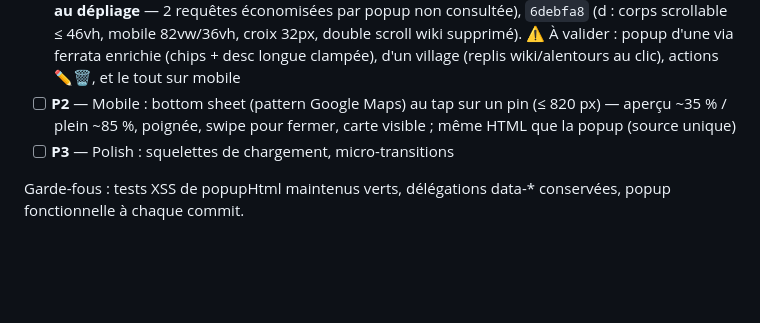
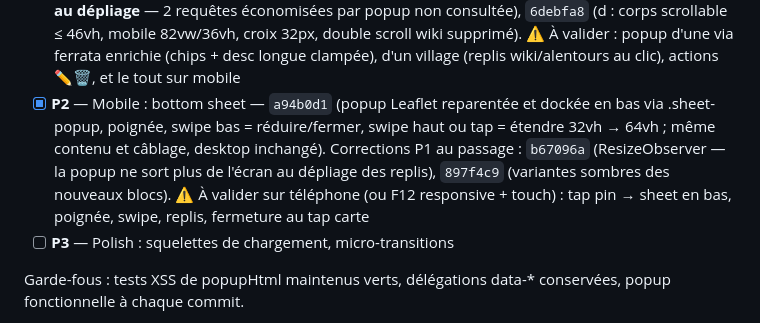
Before and after one commit to modao27/road-tripmap, a Markdown page: PLAN.md, the part around the change. Drawn GitHub-style; blank space fills up the shorter version.

Commit message:
docs: F-P2 cochee (bottom sheet mobile)
Co-Authored-By: Claude Fable 5 <noreply@anthropic.com>

```diff
--- a/PLAN.md
+++ b/PLAN.md
@@ -205,9 +205,15 @@ comprendre → explorer), une seule action primaire.
       ⚠ À valider : popup d'une via ferrata enrichie (chips + desc
       longue clampée), d'un village (replis wiki/alentours au clic),
       actions ✏️🗑, et le tout sur mobile
-- [ ] **P2** — Mobile : bottom sheet (pattern Google Maps) au tap sur un
-      pin (≤ 820 px) — aperçu ~35 % / plein ~85 %, poignée, swipe pour
-      fermer, carte visible ; même HTML que la popup (source unique)
+- [x] **P2** — Mobile : bottom sheet — `a94b0d1` (popup Leaflet
+      reparentée et dockée en bas via .sheet-popup, poignée, swipe
+      bas = réduire/fermer, swipe haut ou tap = étendre 32vh → 64vh ;
+      même contenu et câblage, desktop inchangé). Corrections P1 au
+      passage : `b67096a` (ResizeObserver — la popup ne sort plus de
+      l'écran au dépliage des replis), `897f4c9` (variantes sombres
+      des nouveaux blocs).
+      ⚠ À valider sur téléphone (ou F12 responsive + touch) : tap pin →
+      sheet en bas, poignée, swipe, replis, fermeture au tap carte
 - [ ] **P3** — Polish : squelettes de chargement, micro-transitions
 
 Garde-fous : tests XSS de popupHtml maintenus verts, délégations
```
